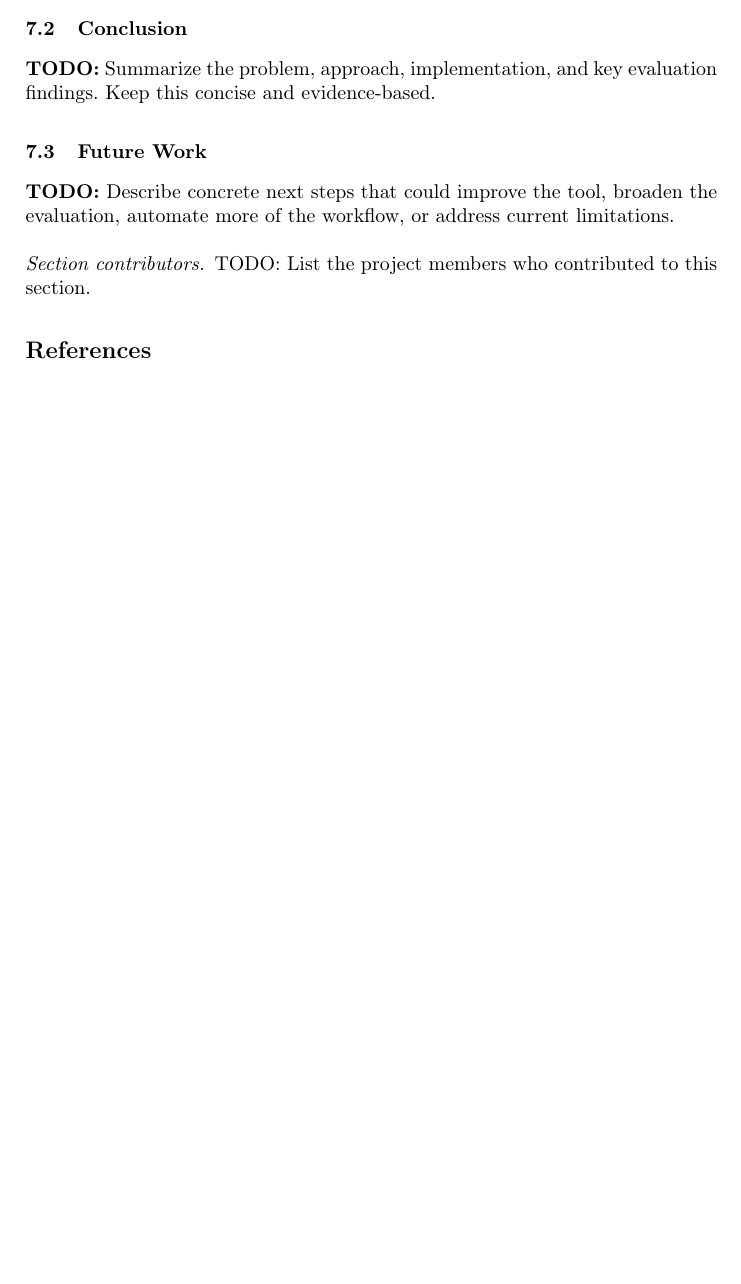
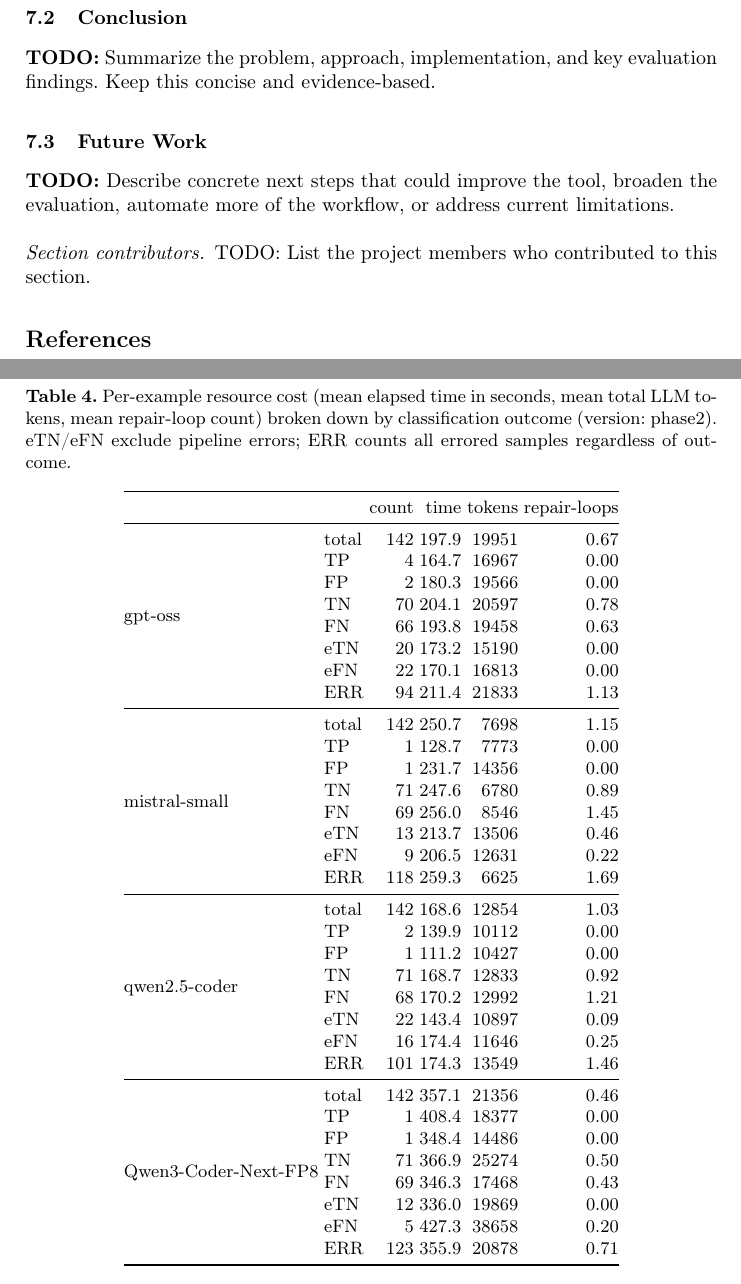
Before and after one commit to alexshristov/Metrics-Recorder_CASCADE_Report, a LaTeX paper (report.tex, which reads sections/07_evaluation.tex): part of page 4 of 4 before the commit and two parts of pages 5 and 6 of 6 after it, the two joined at a grey line, cut so that both start at the same text, the shorter picture padded with empty space. Compiled offline with pdfLaTeX.

Commit message:
add 2 tables to evaluation and begin explaining results

```diff
--- a/report.tex
+++ b/report.tex
@@ -5,6 +5,7 @@
 \usepackage{booktabs}
 \usepackage{url}
 \usepackage[hidelinks]{hyperref}
+\usepackage{multirow}
 
 \newcommand{\todo}[1]{\textbf{TODO:} #1}
 \newcommand{\sectioncontributors}[1]{\paragraph{Section contributors.} #1}
--- a/sections/07_evaluation.tex
+++ b/sections/07_evaluation.tex
@@ -9 +27,44 @@
 
+\begin{table}[tb]
+   \centering
+   \caption{Per-example resource cost (mean elapsed time in seconds, mean total LLM tokens, mean repair-loop count) broken down by classification outcome (version: phase2). eTN/eFN exclude pipeline errors; ERR counts all errored samples regardless of outcome.}\label{tab:resources}
+\begin{tabular}{@{}llrrrr@{}}
+\toprule
+ &  & count & time & tokens & repair-loops \\ \midrule
+\multirow{8}{*}{gpt-oss} & total & 142 & 197.9 & 19951 & 0.67 \\
+ & TP & 4 & 164.7 & 16967 & 0.00 \\
+ & FP & 2 & 180.3 & 19566 & 0.00 \\
+ & TN & 70 & 204.1 & 20597 & 0.78 \\
+ & FN & 66 & 193.8 & 19458 & 0.63 \\
+ & eTN & 20 & 173.2 & 15190 & 0.00 \\
+ & eFN & 22 & 170.1 & 16813 & 0.00 \\
+ & ERR & 94 & 211.4 & 21833 & 1.13 \\
+ \midrule
+ \multirow{8}{*}{mistral-small} & total & 142 & 250.7 & 7698 & 1.15 \\
+ & TP & 1 & 128.7 & 7773 & 0.00 \\
+ & FP & 1 & 231.7 & 14356 & 0.00 \\
+ & TN & 71 & 247.6 & 6780 & 0.89 \\
+ & FN & 69 & 256.0 & 8546 & 1.45 \\
+ & eTN & 13 & 213.7 & 13506 & 0.46 \\
+ & eFN & 9 & 206.5 & 12631 & 0.22 \\
+ & ERR & 118 & 259.3 & 6625 & 1.69 \\
+ \midrule
+ \multirow{8}{*}{qwen2.5-coder} & total & 142 & 168.6 & 12854 & 1.03 \\
+ & TP & 2 & 139.9 & 10112 & 0.00 \\
+ & FP & 1 & 111.2 & 10427 & 0.00 \\
+ & TN & 71 & 168.7 & 12833 & 0.92 \\
+ & FN & 68 & 170.2 & 12992 & 1.21 \\
+ & eTN & 22 & 143.4 & 10897 & 0.09 \\
+ & eFN & 16 & 174.4 & 11646 & 0.25 \\
+ & ERR & 101 & 174.3 & 13549 & 1.46 \\
+ \midrule
+ \multirow{8}{*}{Qwen3-Coder-Next-FP8} & total & 142 & 357.1 & 21356 & 0.46 \\
+ & TP & 1 & 408.4 & 18377 & 0.00 \\
+ & FP & 1 & 348.4 & 14486 & 0.00 \\
+ & TN & 71 & 366.9 & 25274 & 0.50 \\
+ & FN & 69 & 346.3 & 17468 & 0.43 \\
+ & eTN & 12 & 336.0 & 19869 & 0.00 \\
+ & eFN & 5 & 427.3 & 38658 & 0.20 \\
+ & ERR & 123 & 355.9 & 20878 & 0.71 \\
+ \bottomrule
+\end{tabular}
```
Also changed, not shown: sections/07_evaluation.tex (44 more changed lines).
